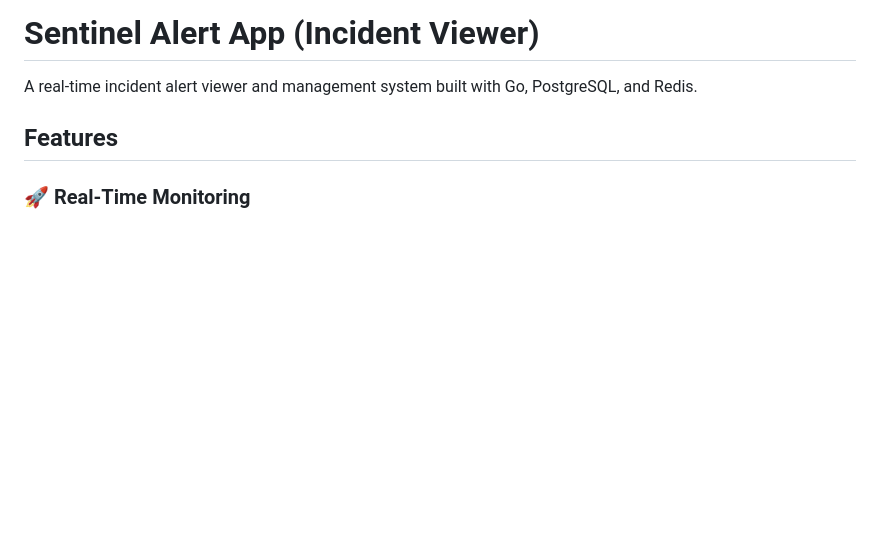
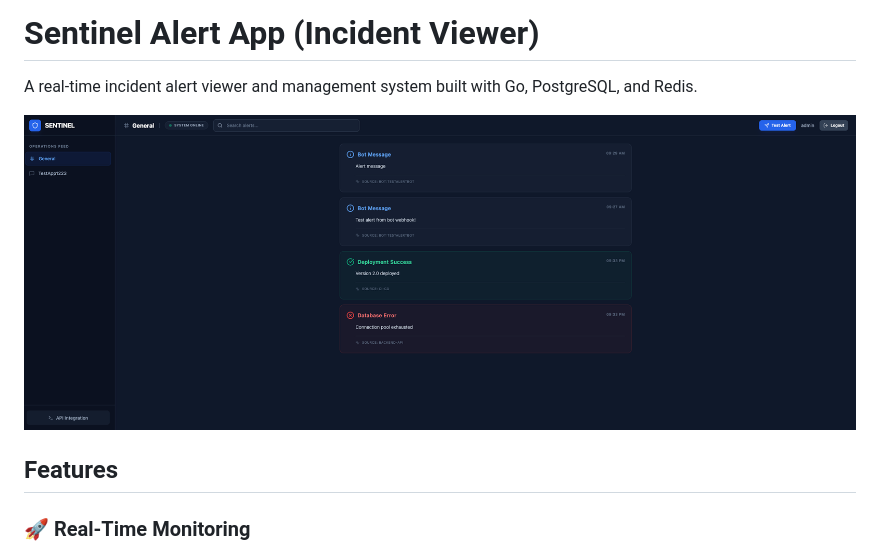
Before and after one commit to PuvaanRaaj/sentinel-alert-app, a Markdown page: README.md, the part around the change. Rendered like a GitHub page; pictures changed too: dashboard.png (added); blank space fills up the shorter version.

```diff
--- a/README.md
+++ b/README.md
@@ -1,6 +1,10 @@
 # Sentinel Alert App (Incident Viewer)
 
 A real-time incident alert viewer and management system built with Go, PostgreSQL, and Redis.
+
+![alt text](dashboard.png)
+
+
 
 ## Features
 
```
